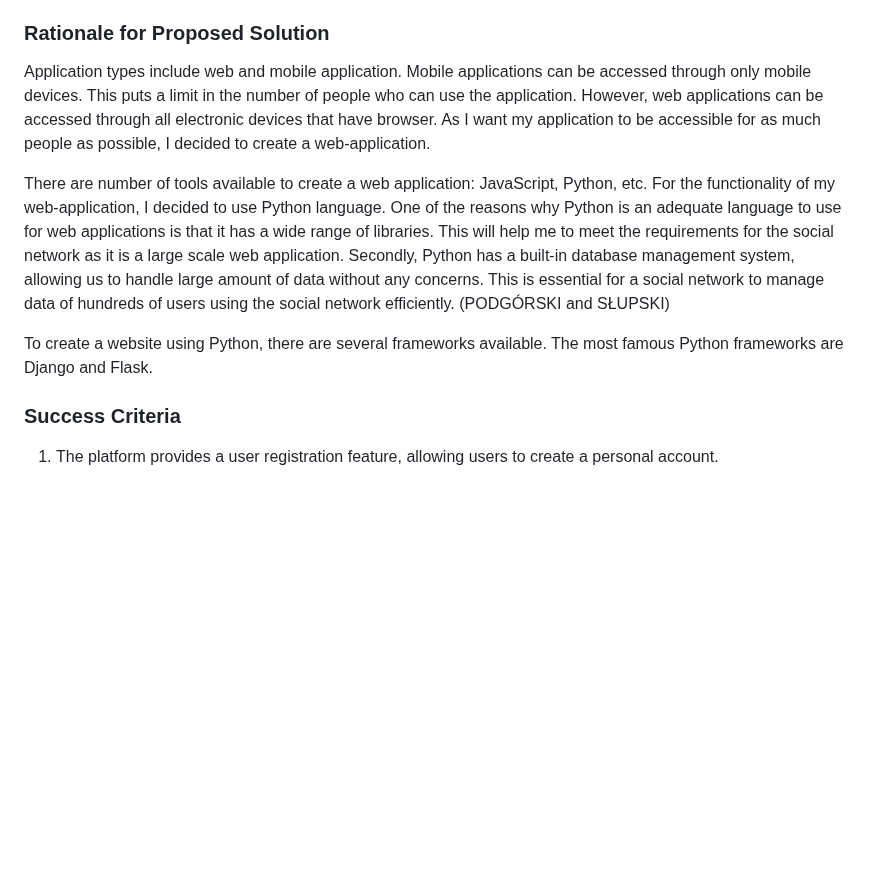
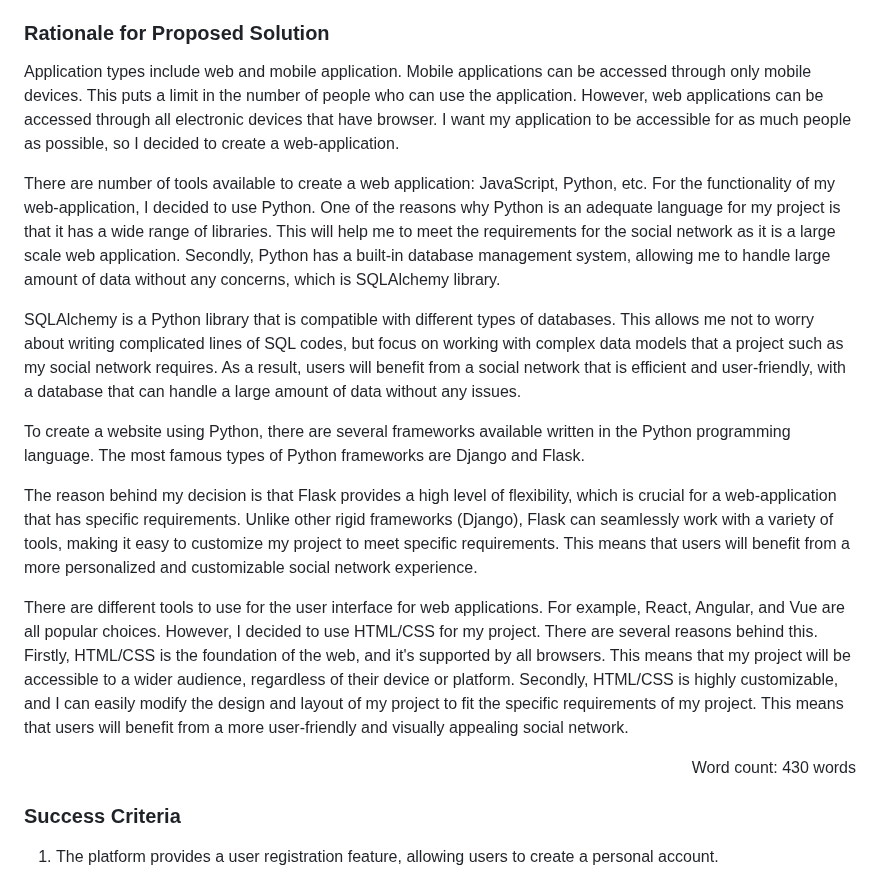
Before and after one commit to 2024sabuhiabbasov/unit4_2023-project, a Markdown page: README.md, the part around the change. Drawn GitHub-style; blank space fills up the shorter version.

```diff
--- a/README.md
+++ b/README.md
@@ -12,12 +12,20 @@
 ### Design Statement
 I will design and make a website for food enthusiastics. The website is constructed using the Flask web framework, HTML/CSS, and Python. It will take one month to make and will be evaluated according to the criteria A.
 ### Rationale for Proposed Solution
-Application types include web and mobile application. Mobile applications can be accessed through only mobile devices. This puts a limit in the number of people who can use the application. However, web applications can be accessed through all electronic devices that have browser. As I want my application to be accessible for as much people as possible, I decided to create a web-application.
+Application types include web and mobile application. Mobile applications can be accessed through only mobile devices. This puts a limit in the number of people who can use the application. However, web applications can be accessed through all electronic devices that have browser. I want my application to be accessible for as much people as possible, so I decided to create a web-application.
 
-There are number of tools available to create a web application: JavaScript, Python, etc. For the functionality of my web-application, I decided to use Python language. One of the reasons why Python is an adequate language to use for web applications is that it has a wide range of libraries. This will help me to meet the requirements for the social network as it is a large scale web application. Secondly, Python has a built-in database management system, allowing us to handle large amount of data without any concerns. This is essential for a social network to manage data of hundreds of users using the social network efficiently. (PODGÓRSKI and SŁUPSKI)
+There are number of tools available to create a web application: JavaScript, Python, etc. For the functionality of my web-application, I decided to use Python. One of the reasons why Python is an adequate language for my project is that it has a wide range of libraries. This will help me to meet the requirements for the social network as it is a large scale web application. Secondly, Python has a built-in database management system, allowing me to handle large amount of data without any concerns, which is SQLAlchemy library.
 
-To create a website using Python, there are several frameworks available. The most famous Python frameworks are Django and Flask.
+SQLAlchemy is a Python library that is compatible with different types of databases. This allows me not to worry about writing complicated lines of SQL codes, but focus on working with complex data models that a project such as my social network requires. As a result, users will benefit from a social network that is efficient and user-friendly, with a database that can handle a large amount of data without any issues.
 
+To create a website using Python, there are several frameworks available written in the Python programming language. The most famous types of Python frameworks are Django and Flask.
+
+The reason behind my decision is that Flask provides a high level of flexibility, which is crucial for a web-application that has specific requirements. Unlike other rigid frameworks (Django), Flask can seamlessly work with a variety of tools, making it easy to customize my project to meet specific requirements. This means that users will benefit from a more personalized and customizable social network experience.
+
+There are different tools to use for the user interface for web applications. For example, React, Angular, and Vue are all popular choices. However, I decided to use HTML/CSS for my project. There are several reasons behind this. Firstly, HTML/CSS is the foundation of the web, and it's supported by all browsers. This means that my project will be accessible to a wider audience, regardless of their device or platform. Secondly, HTML/CSS is highly customizable, and I can easily modify the design and layout of my project to fit the specific requirements of my project. This means that users will benefit from a more user-friendly and visually appealing social network.
+<p align="right">
+  Word count: 430 words
+</p>
 
 ### Success Criteria
 1. The platform provides a user registration feature, allowing users to create a personal account.
```
